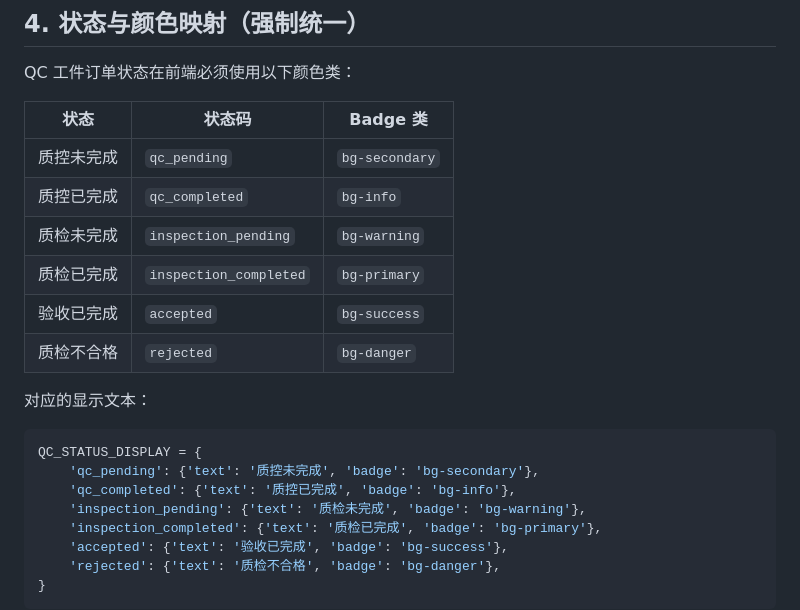
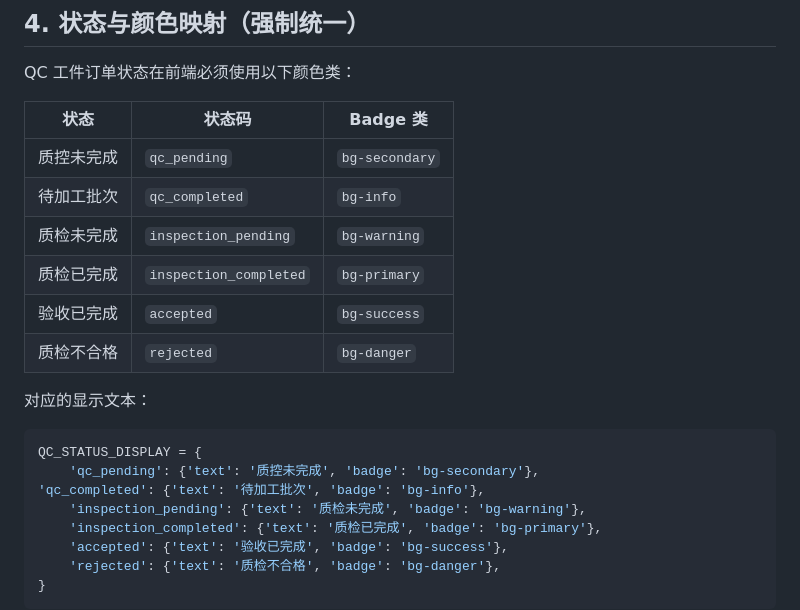
Before and after one commit to meta-xucong/ALCOEN_ERP_SYSTEM, a Markdown page: docs/qc_system/AGENTS.md, the part around the change. Rendered like a GitHub page.

Commit message:
chore(qc): rename "质控已完成" label to "待加工批次"

````diff
--- a/docs/qc_system/AGENTS.md
+++ b/docs/qc_system/AGENTS.md
@@ -117,7 +117,7 @@ QC 工件订单状态在前端必须使用以下颜色类：
 | 状态 | 状态码 | Badge 类 |
 |------|--------|---------|
 | 质控未完成 | `qc_pending` | `bg-secondary` |
-| 质控已完成 | `qc_completed` | `bg-info` |
+| 待加工批次 | `qc_completed` | `bg-info` |
 | 质检未完成 | `inspection_pending` | `bg-warning` |
 | 质检已完成 | `inspection_completed` | `bg-primary` |
 | 验收已完成 | `accepted` | `bg-success` |
@@ -128,7 +128,7 @@ QC 工件订单状态在前端必须使用以下颜色类：
 ```python
 QC_STATUS_DISPLAY = {
     'qc_pending': {'text': '质控未完成', 'badge': 'bg-secondary'},
-    'qc_completed': {'text': '质控已完成', 'badge': 'bg-info'},
+'qc_completed': {'text': '待加工批次', 'badge': 'bg-info'},
     'inspection_pending': {'text': '质检未完成', 'badge': 'bg-warning'},
     'inspection_completed': {'text': '质检已完成', 'badge': 'bg-primary'},
     'accepted': {'text': '验收已完成', 'badge': 'bg-success'},
````
